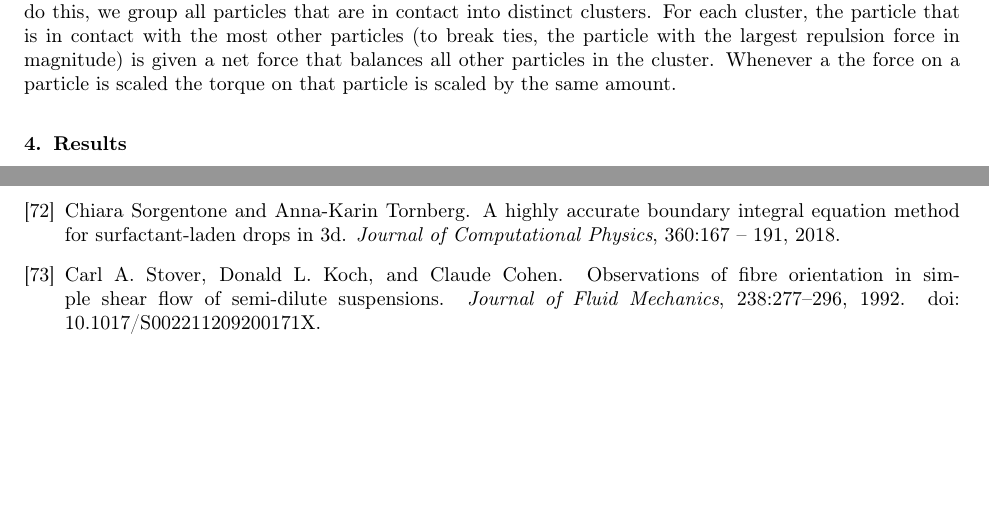
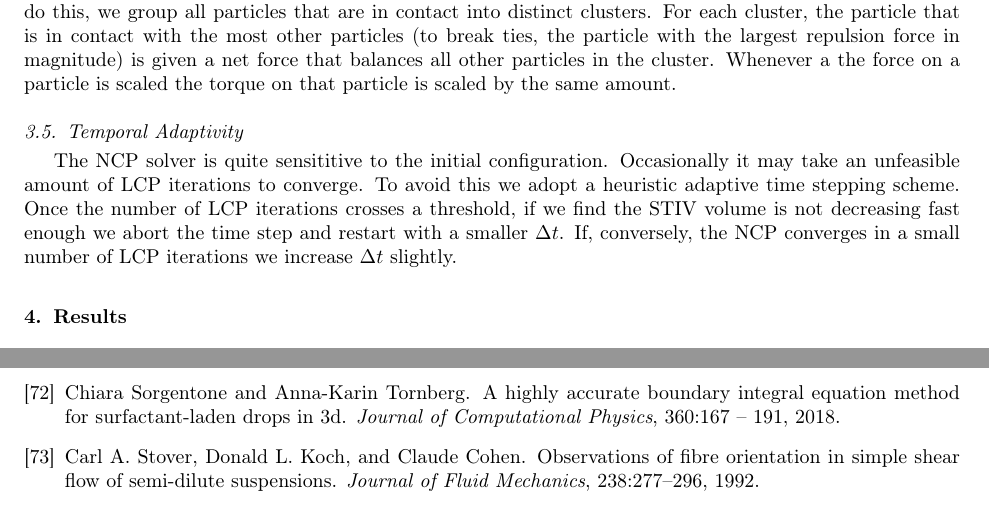
Before and after one commit to quaife/nanorods, a LaTeX paper (docs/methods/rigidBodies.tex, which reads docs/methods/bibliography.bib): two parts of pages 11 and 21 of 22 before the commit and two parts of pages 11 and 22 of 22 after it, joined at a grey line, cut so that both start at the same text, the shorter picture padded with empty space. Compiled offline with pdfLaTeX.

Commit message:
added section on adaptive time stepping

```diff
--- a/docs/methods/bibliography.bib
+++ b/docs/methods/bibliography.bib
@@ -1083,8 +1083,6 @@ and Chinesta, Francisco},
   Year                     = {1992},
   Pages                    = {277–296},
   Volume                   = {238},
-
-  Doi                      = {10.1017/S002211209200171X},
   Publisher                = {Cambridge University Press}
 }
 
--- a/docs/methods/rigidBodies.tex
+++ b/docs/methods/rigidBodies.tex
@@ -1135,6 +1135,9 @@ given a net force that balances all other particles in the
 cluster. Whenever a the force on a particle is scaled the torque on that
 particle is scaled by the same amount.
 
+\subsection{Temporal Adaptivity}
+
+The NCP solver is quite sensititive to the initial configuration. Occasionally it may take an unfeasible amount of LCP iterations to converge. To avoid this we adopt a heuristic adaptive time stepping scheme. Once the number of LCP iterations crosses a threshold, if we find the STIV volume is not decreasing fast enough we abort the time step and restart with a smaller $\Delta t$. If, conversely, the NCP converges in a small number of LCP iterations we increase $\Delta t$ slightly.
 
 \begin{comment}
 %%%%%%%%%%%%%%%%%%%%%%%%%%%%%%%%%%%%%%%%%%%%%%%%%%%%%%%%%%%%%%%%%%%%%%%
```
Also changed, not shown: docs/methods/rigidBodies.tex (3 more changed lines).
